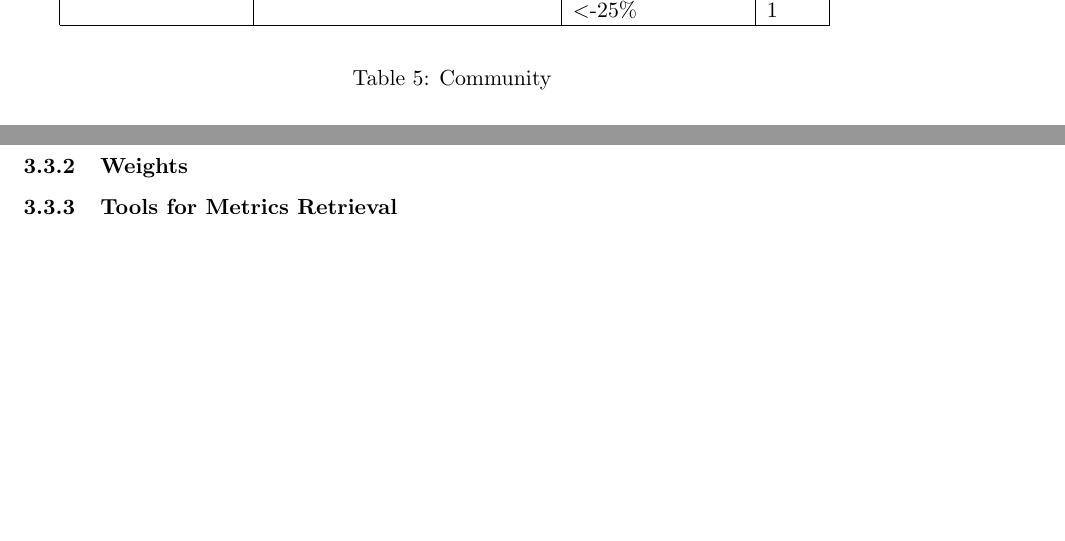
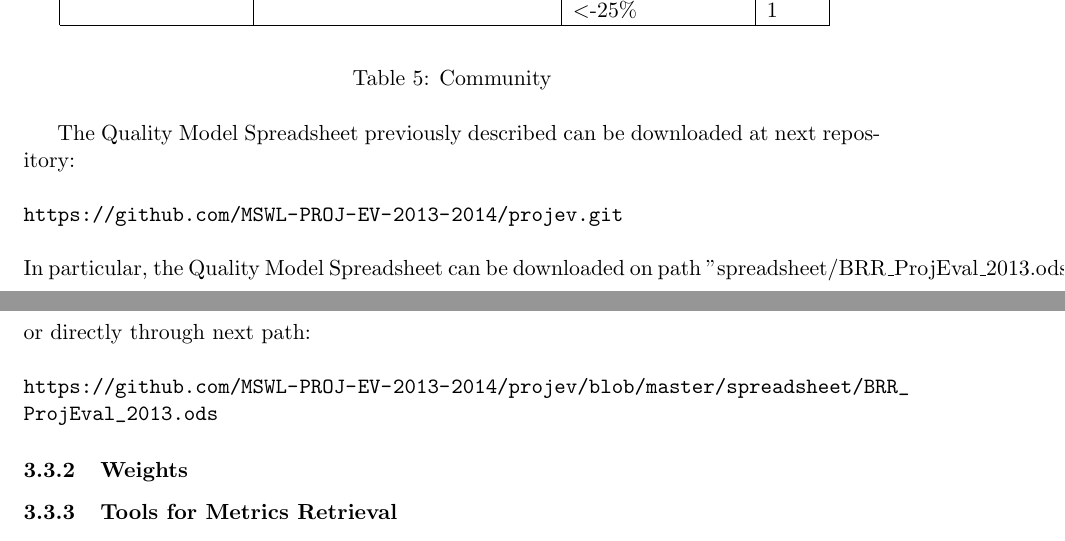
Before and after one commit to ramzitra/MSWL_SUBJECTS, a LaTeX problem sheet (PROJECT_EVALUATION/FinalAssignment/FinalReport.tex): two parts of pages 13 and 14 of 14, joined at a grey line, cut so that both start at the same text, the shorter picture padded with empty space. Compiled offline with pdfLaTeX.

Commit message:
Adding links to Quality Model Spreadsheet.

```diff
--- a/PROJECT_EVALUATION/FinalAssignment/FinalReport.tex
+++ b/PROJECT_EVALUATION/FinalAssignment/FinalReport.tex
@@ -340,7 +340,13 @@ Besides this, each of the cathegories, have a set of questions, with answers tha
     \label{tab:community}
   \end{center}
 \end{table}
-
+The Quality Model Spreadsheet previously described can be downloaded at next repository:\\
+\\
+\url{https://github.com/MSWL-PROJ-EV-2013-2014/projev.git}\\
+\\
+In particular, the Quality Model Spreadsheet can be downloaded on path "spreadsheet/BRR\_ProjEval\_2013.ods", or directly through next path:\\
+\\
+\url{https://github.com/MSWL-PROJ-EV-2013-2014/projev/blob/master/spreadsheet/BRR_ProjEval_2013.ods}
 \subsubsection{Weights}
 
 \subsubsection{Tools for Metrics Retrieval}
```
